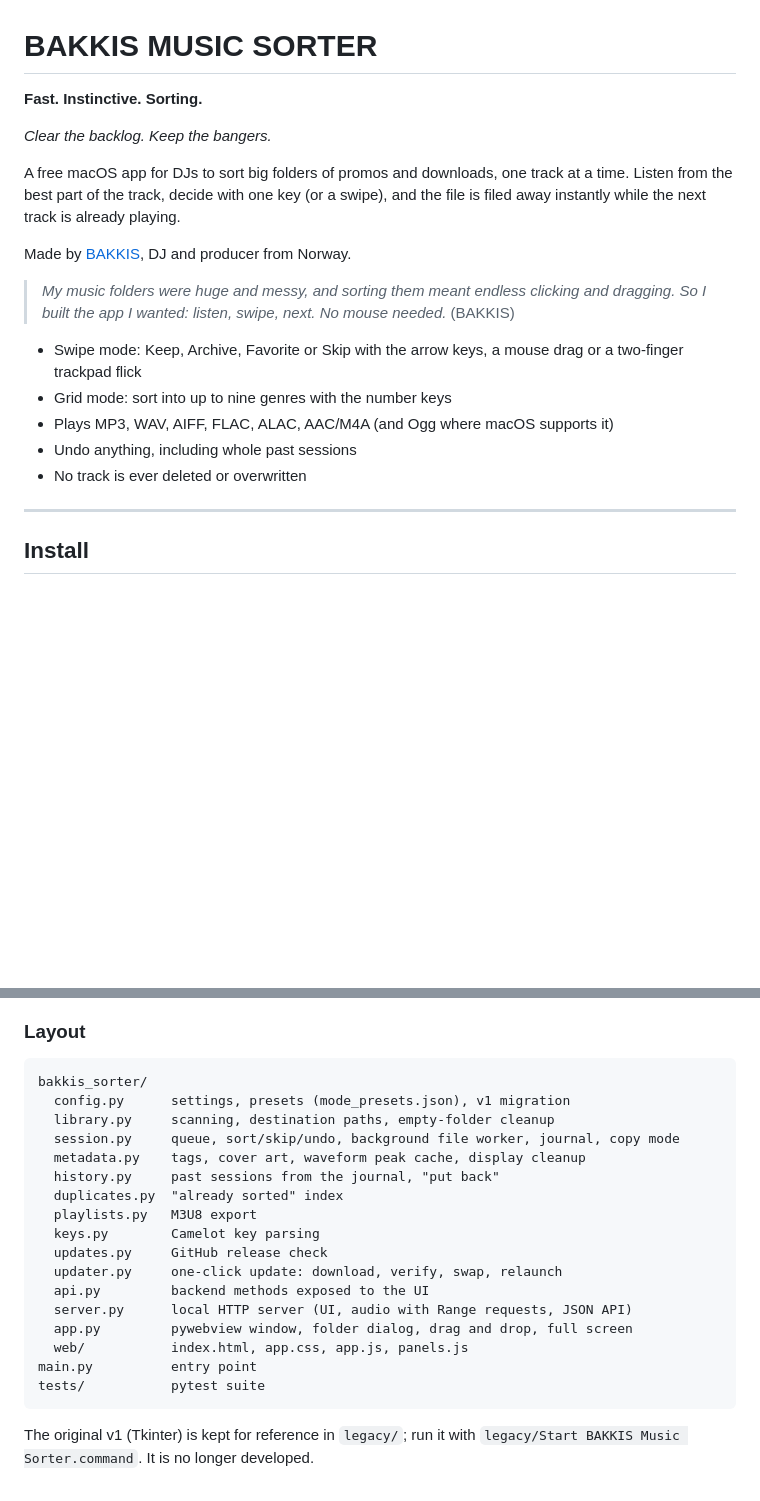
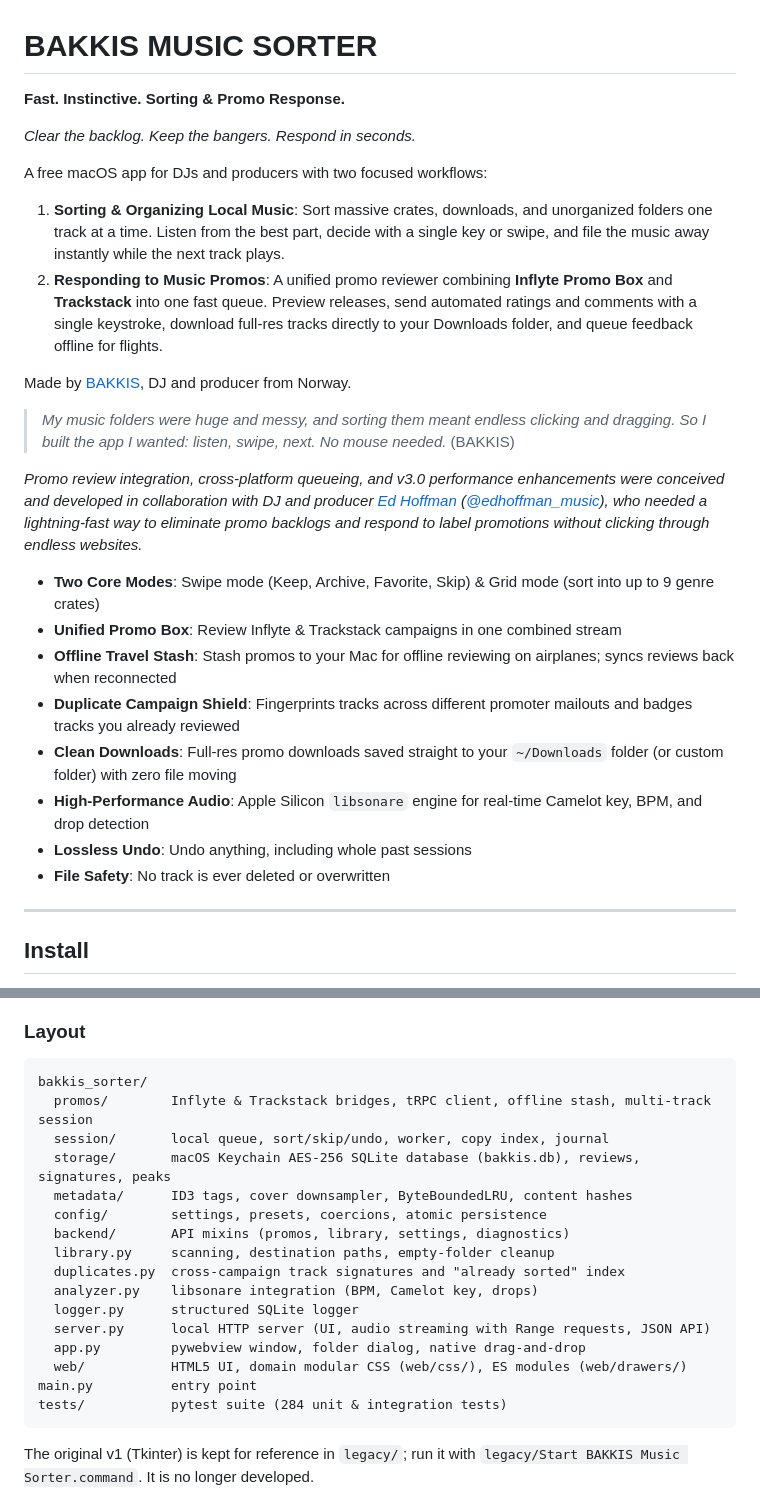
Before and after one commit to andreasbakketeig-hub/BAKKIS-MUSIC-SORTER, a Markdown page: README.md, 2 parts joined by grey strips. Drawn GitHub-style; blank space fills up the shorter version.

Commit message:
docs: articulate dual workflows, promo review features, and Ed Hoffman attribution

````diff
--- a/README.md
+++ b/README.md
@@ -1,20 +1,28 @@
 # BAKKIS MUSIC SORTER
 
-**Fast. Instinctive. Sorting.**
+**Fast. Instinctive. Sorting & Promo Response.**
 
-*Clear the backlog. Keep the bangers.*
+*Clear the backlog. Keep the bangers. Respond in seconds.*
 
-A free macOS app for DJs to sort big folders of promos and downloads, one track at a time. Listen from the best part of the track, decide with one key (or a swipe), and the file is filed away instantly while the next track is already playing.
+A free macOS app for DJs and producers with two focused workflows:
+
+1. **Sorting & Organizing Local Music**: Sort massive crates, downloads, and unorganized folders one track at a time. Listen from the best part, decide with a single key or swipe, and file the music away instantly while the next track plays.
+2. **Responding to Music Promos**: A unified promo reviewer combining **Inflyte Promo Box** and **Trackstack** into one fast queue. Preview releases, send automated ratings and comments with a single keystroke, download full-res tracks directly to your Downloads folder, and queue feedback offline for flights.
 
 Made by [BAKKIS](https://bakkis.com), DJ and producer from Norway.
 
 > *My music folders were huge and messy, and sorting them meant endless clicking and dragging. So I built the app I wanted: listen, swipe, next. No mouse needed.* (BAKKIS)
 
-- Swipe mode: Keep, Archive, Favorite or Skip with the arrow keys, a mouse drag or a two-finger trackpad flick
-- Grid mode: sort into up to nine genres with the number keys
-- Plays MP3, WAV, AIFF, FLAC, ALAC, AAC/M4A (and Ogg where macOS supports it)
-- Undo anything, including whole past sessions
-- No track is ever deleted or overwritten
+*Promo review integration, cross-platform queueing, and v3.0 performance enhancements were conceived and developed in collaboration with DJ and producer [Ed Hoffman](https://www.instagram.com/edhoffman_music/) ([@edhoffman_music](https://www.instagram.com/edhoffman_music/)), who needed a lightning-fast way to eliminate promo backlogs and respond to label promotions without clicking through endless websites.*
+
+- **Two Core Modes**: Swipe mode (Keep, Archive, Favorite, Skip) & Grid mode (sort into up to 9 genre crates)
+- **Unified Promo Box**: Review Inflyte & Trackstack campaigns in one combined stream
+- **Offline Travel Stash**: Stash promos to your Mac for offline reviewing on airplanes; syncs reviews back when reconnected
+- **Duplicate Campaign Shield**: Fingerprints tracks across different promoter mailouts and badges tracks you already reviewed
+- **Clean Downloads**: Full-res promo downloads saved straight to your `~/Downloads` folder (or custom folder) with zero file moving
+- **High-Performance Audio**: Apple Silicon `libsonare` engine for real-time Camelot key, BPM, and drop detection
+- **Lossless Undo**: Undo anything, including whole past sessions
+- **File Safety**: No track is ever deleted or overwritten
 
 ---
 
@@ -318,22 +376,21 @@ The tests only use temporary folders. Never point tests or dev mode at a music f
 
 ```
 bakkis_sorter/
-  config.py      settings, presets (mode_presets.json), v1 migration
+  promos/        Inflyte & Trackstack bridges, tRPC client, offline stash, multi-track session
+  session/       local queue, sort/skip/undo, worker, copy index, journal
+  storage/       macOS Keychain AES-256 SQLite database (bakkis.db), reviews, signatures, peaks
+  metadata/      ID3 tags, cover downsampler, ByteBoundedLRU, content hashes
+  config/        settings, presets, coercions, atomic persistence
+  backend/       API mixins (promos, library, settings, diagnostics)
   library.py     scanning, destination paths, empty-folder cleanup
-  session.py     queue, sort/skip/undo, background file worker, journal, copy mode
-  metadata.py    tags, cover art, waveform peak cache, display cleanup
-  history.py     past sessions from the journal, "put back"
-  duplicates.py  "already sorted" index
-  playlists.py   M3U8 export
-  keys.py        Camelot key parsing
-  updates.py     GitHub release check
-  updater.py     one-click update: download, verify, swap, relaunch
-  api.py         backend methods exposed to the UI
-  server.py      local HTTP server (UI, audio with Range requests, JSON API)
-  app.py         pywebview window, folder dialog, drag and drop, full screen
-  web/           index.html, app.css, app.js, panels.js
+  duplicates.py  cross-campaign track signatures and "already sorted" index
+  analyzer.py    libsonare integration (BPM, Camelot key, drops)
+  logger.py      structured SQLite logger
+  server.py      local HTTP server (UI, audio streaming with Range requests, JSON API)
+  app.py         pywebview window, folder dialog, native drag-and-drop
+  web/           HTML5 UI, domain modular CSS (web/css/), ES modules (web/drawers/)
 main.py          entry point
-tests/           pytest suite
+tests/           pytest suite (284 unit & integration tests)
 ```
 
 The original v1 (Tkinter) is kept for reference in `legacy/`; run it with `legacy/Start BAKKIS Music Sorter.command`. It is no longer developed.
````
Also changed, not shown: other parts of README.md (+50 -0 lines).
